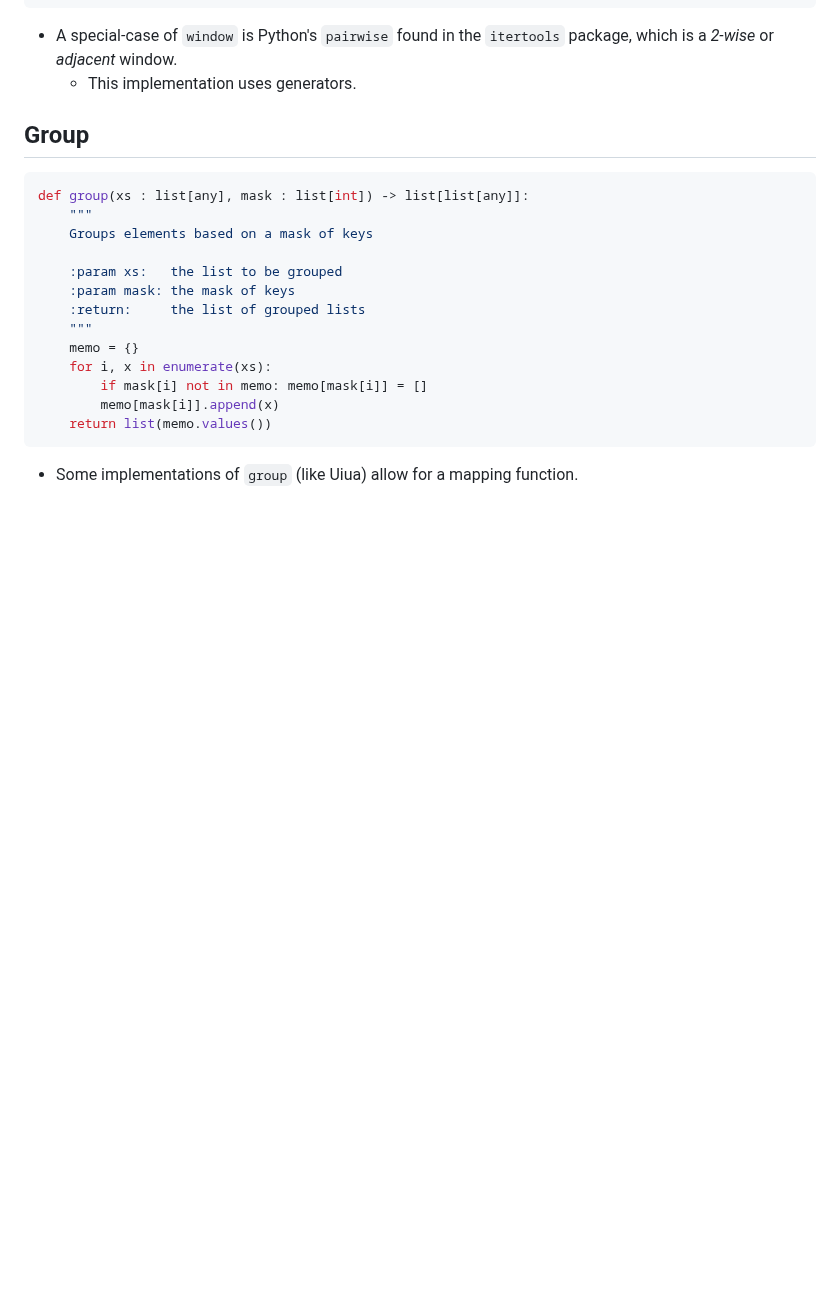
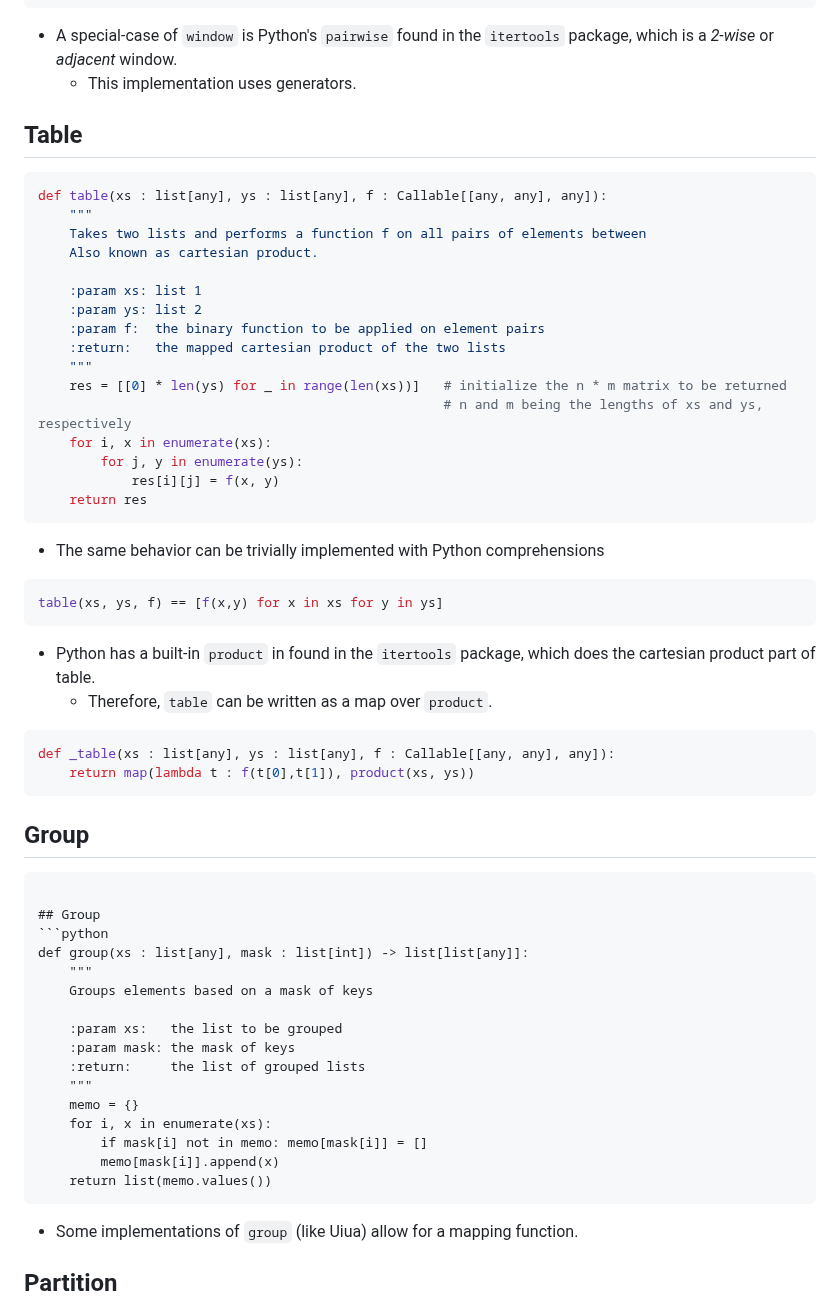
Before and after one commit to 44mira/list-mastery, a Markdown page: README.md, the part around one of its changes. GitHub-like rendering; blank space fills up the shorter version.

Commit message:
Add table and indexof and links

````diff
--- a/README.md
+++ b/README.md
@@ -339,6 +357,40 @@ def window(xs : list[any], r : int) -> list[any]:
 ```
 - A special-case of `window` is Python's `pairwise` found in the `itertools` package, which is a *2-wise* or *adjacent* window.
 	- This implementation uses generators.
+
+## Table
+```python
+def table(xs : list[any], ys : list[any], f : Callable[[any, any], any]):
+    """
+    Takes two lists and performs a function f on all pairs of elements between
+    Also known as cartesian product.
+
+    :param xs: list 1
+    :param ys: list 2
+    :param f:  the binary function to be applied on element pairs
+    :return:   the mapped cartesian product of the two lists
+    """
+    res = [[0] * len(ys) for _ in range(len(xs))]   # initialize the n * m matrix to be returned
+                                                    # n and m being the lengths of xs and ys, respectively
+    for i, x in enumerate(xs):
+        for j, y in enumerate(ys):
+            res[i][j] = f(x, y)
+    return res
+```
+- The same behavior can be trivially implemented with Python comprehensions
+```python
+table(xs, ys, f) == [f(x,y) for x in xs for y in ys]
+```
+- Python has a built-in `product` in found in the `itertools` package, which does the cartesian product part of table.
+	- Therefore, `table` can be written as a map over `product`.
+```python
+def _table(xs : list[any], ys : list[any], f : Callable[[any, any], any]):
+    return map(lambda t : f(t[0],t[1]), product(xs, ys))
+```
+
+## Group
+```
+
 ## Group
 ```python
 def group(xs : list[any], mask : list[int]) -> list[list[any]]:
````
Also changed, not shown: other parts of README.md (+33 -15 lines).
